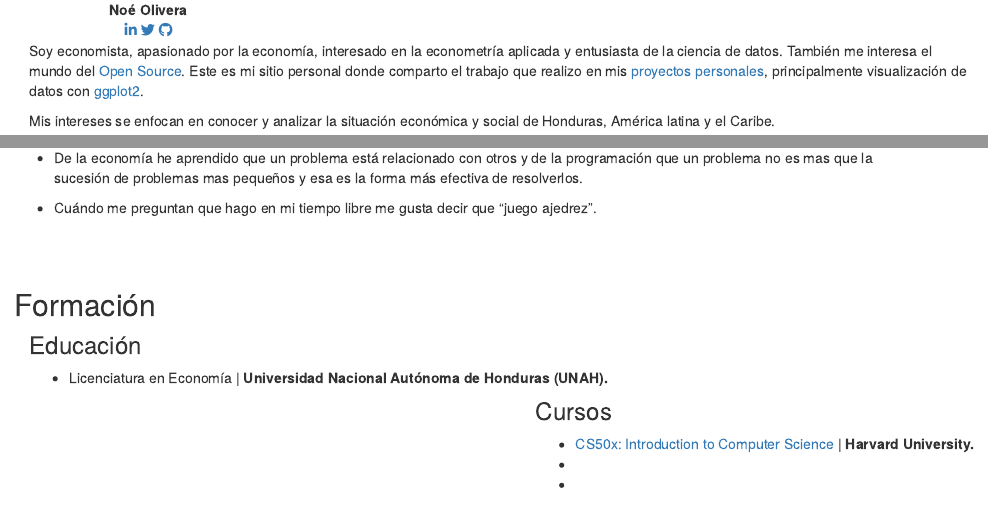
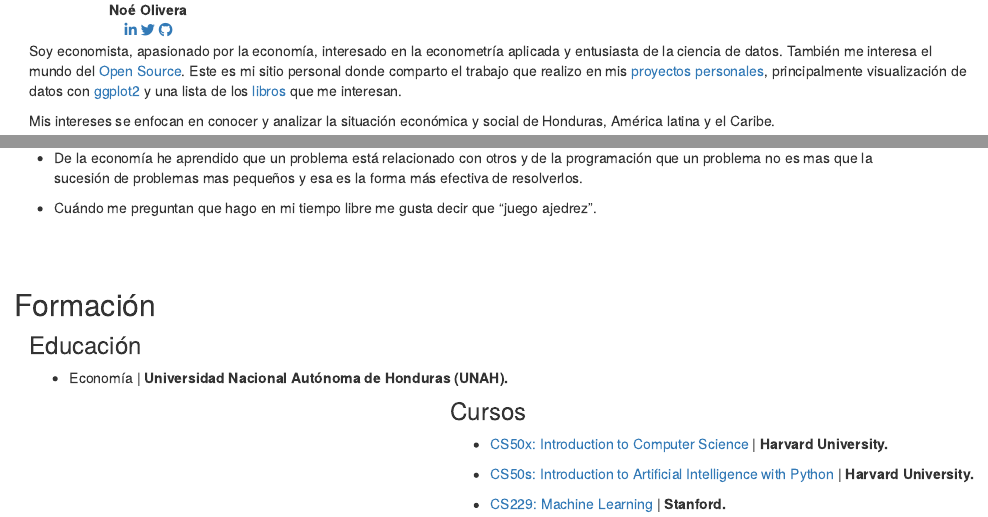
Before and after one commit to Nolivera007/Nolivera007.github.io, an R Markdown document (index.Rmd): the page in a window 1100 px wide, from 350 px down, and a second part further down, joined at a grey line. Rendered offline with R 4.5, knitr and Pandoc, with nearby package versions; drawn as R Markdown's standard HTML page in place of the format the file asks for.

Commit message:
edit index

```diff
--- a/index.Rmd
+++ b/index.Rmd
@@ -20,7 +20,7 @@
 
 
   <div class = "pull-right">
-Soy economista, apasionado por la economía, interesado en la econometría aplicada y entusiasta de la ciencia de datos. También me interesa el mundo del [Open Source](https://en.wikipedia.org/wiki/Open_source). Este es mi sitio personal donde comparto el trabajo que realizo en mis [proyectos personales](https://github.com/Nolivera007/data_visualization), principalmente visualización de datos con [ggplot2](https://ggplot2.tidyverse.org/index.html).
+Soy economista, apasionado por la economía, interesado en la econometría aplicada y entusiasta de la ciencia de datos. También me interesa el mundo del [Open Source](https://en.wikipedia.org/wiki/Open_source). Este es mi sitio personal donde comparto el trabajo que realizo en mis [proyectos personales](https://github.com/Nolivera007/data_visualization), principalmente visualización de datos con [ggplot2](https://ggplot2.tidyverse.org/index.html) y una lista de los [libros](https://www.notion.so/7e1226a54ab74a69b95d373bc5ea8af4?v=9aa4589b80cb4d789c296819d679a652) que me interesan.
 
 Mis intereses se enfocan en conocer y analizar la situación económica y social de Honduras, América latina y el Caribe.
 
@@ -51,17 +51,15 @@
 <div class = "container">
   <div class = "pull-left">
 ### Educación
-- Licenciatura en Economía | **Universidad Nacional Autónoma de Honduras (UNAH).**
+- Economía | **Universidad Nacional Autónoma de Honduras (UNAH).**
 
  </div>
   <div class = "pull-right">
 ### Cursos
 
 - [CS50x: Introduction to Computer Science](https://cs50.harvard.edu/x/2021/) | **Harvard University.**
--
--
+- [CS50s: Introduction to Artificial Intelligence with Python](https://cs50.harvard.edu/ai/2020/) | **Harvard University.**
+- [CS229: Machine Learning](http://cs229.stanford.edu/) | **Stanford.**
   </div>
 </div>
 <br>
-
-<br>
```
Also changed, not shown: _footer.html (deleted), index.html, search.json, 2 other files.
